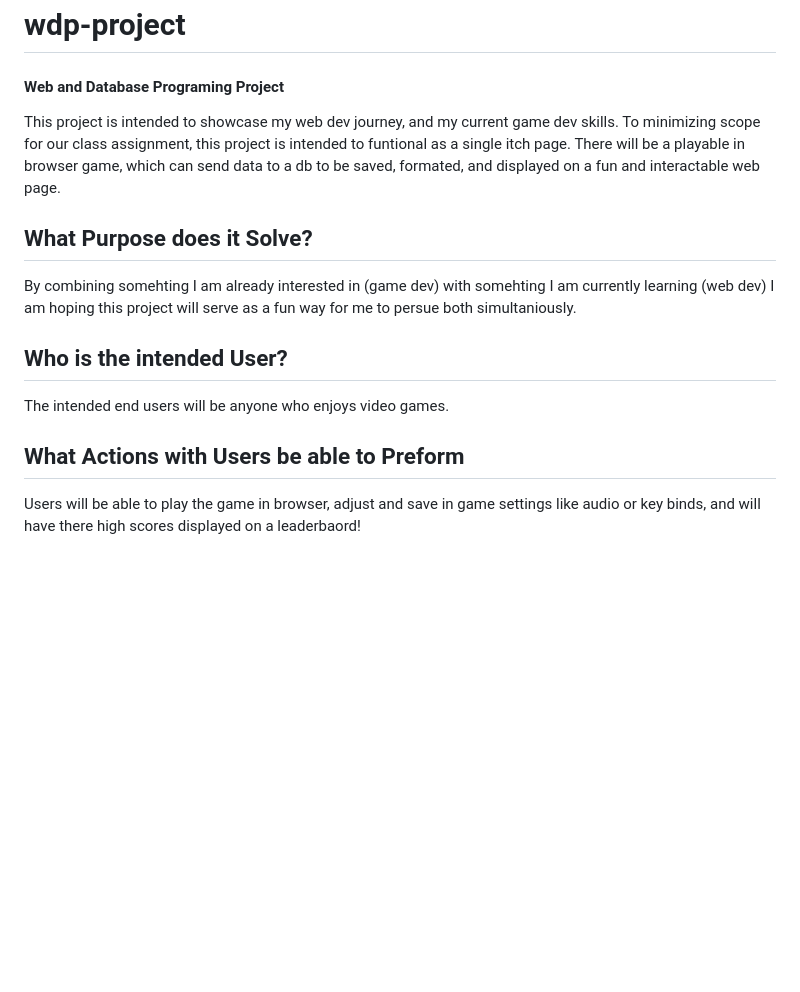
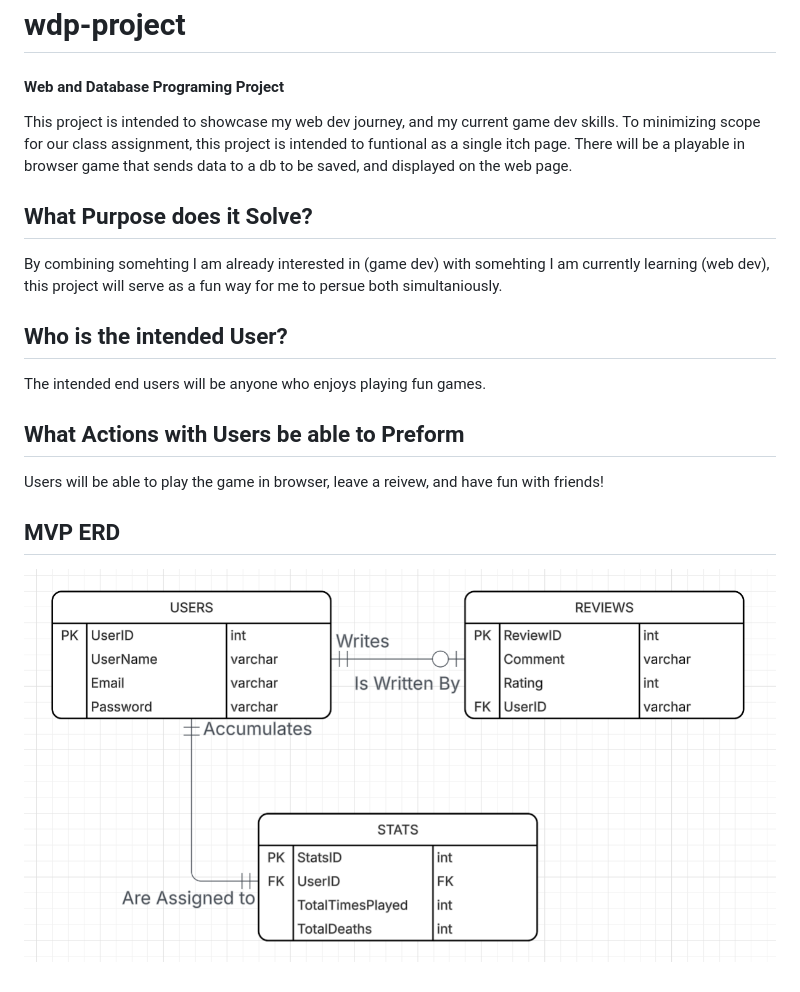
Before and after one commit to Highlighter56/wdp-project, a Markdown page: README.md, the part around the change. Drawn GitHub-style; pictures changed too: images/mvp_erd.png (added); blank space fills up the shorter version.

Commit message:
Updating README with ERD

```diff
--- a/README.md
+++ b/README.md
@@ -1,12 +1,16 @@
 # wdp-project
 #### Web and Database Programing Project
-This project is intended to showcase my web dev journey, and my current game dev skills. To minimizing scope for our class assignment, this project is intended to funtional as a single itch page. There will be a playable in browser game, which can send data to a db to be saved, formated, and displayed on a fun and interactable web page.
+This project is intended to showcase my web dev journey, and my current game dev skills. To minimizing scope for our class assignment, this project is intended to funtional as a single itch page. There will be a playable in browser game that sends data to a db to be saved, and displayed on the web page.
 
 ## What Purpose does it Solve?
-By combining somehting I am already interested in (game dev) with somehting I am currently learning (web dev) I am hoping this project will serve as a fun way for me to persue both simultaniously.
+By combining somehting I am already interested in (game dev) with somehting I am currently learning (web dev), this project will serve as a fun way for me to persue both simultaniously.
 
 ## Who is the intended User?
-The intended end users will be anyone who enjoys video games.
+The intended end users will be anyone who enjoys playing fun games.
 
 ## What Actions with Users be able to Preform
-Users will be able to play the game in browser, adjust and save in game settings like audio or key binds, and will have there high scores displayed on a leaderbaord!
+Users will be able to play the game in browser, leave a reivew, and have fun with friends!
+
+## MVP ERD
+
+![ERD Containing User, Review, and Stats Tabels](/images/mvp_erd.png)
```
